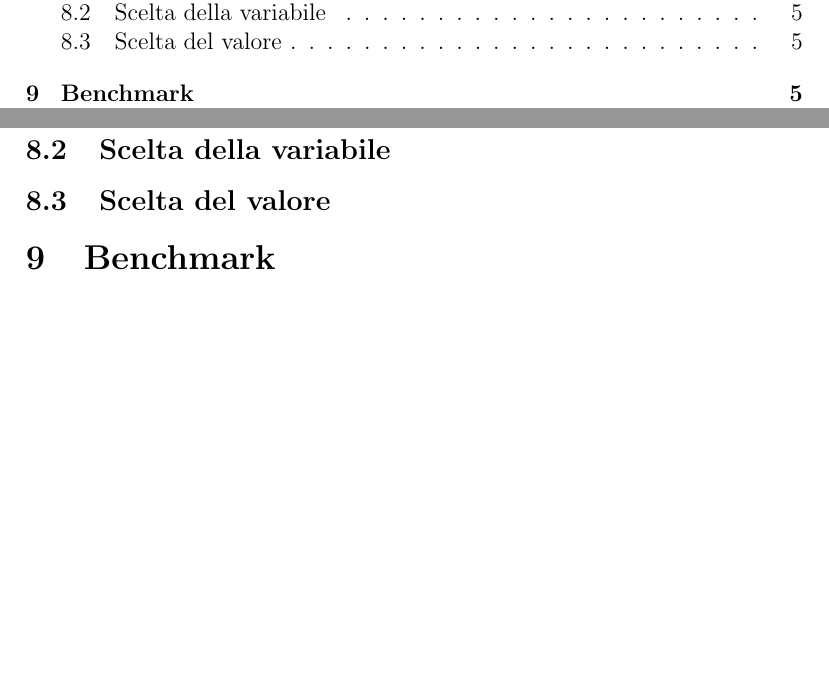
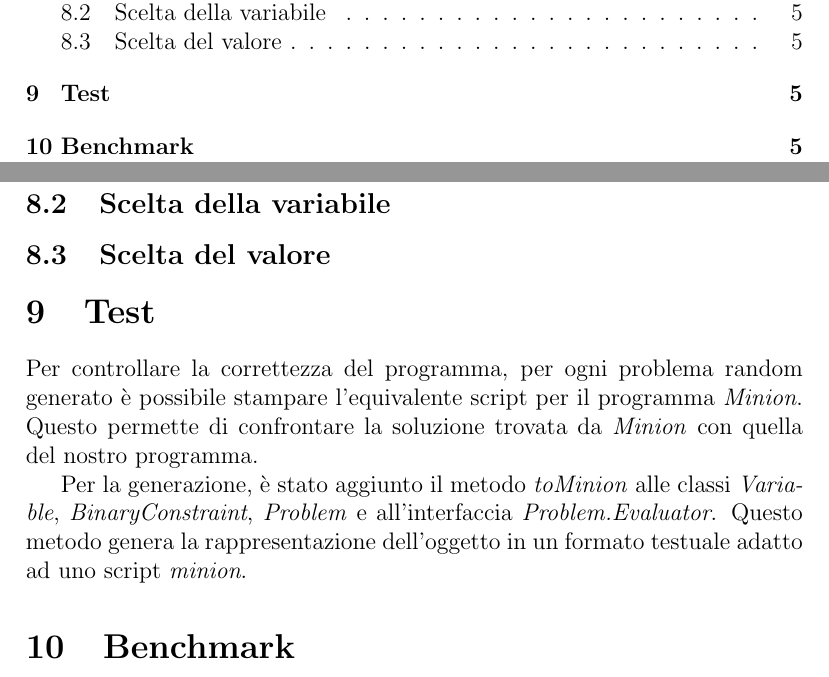
Before and after one commit to stefano/randcspsolver, a LaTeX document (doc/rel.tex): two parts of pages 2 and 6 of 6, joined at a grey line, cut so that both start at the same text, the shorter picture padded with empty space. Compiled offline with pdfLaTeX.

Commit message:
minion generation in report

```diff
--- a/doc/rel.tex
+++ b/doc/rel.tex
@@ -190,6 +190,19 @@ l'algoritmo si ferma in quanto il problema \`e diventato \textit{AC}.
 \subsection{Scelta della variabile}
 \subsection{Scelta del valore}
 
+\section{Test}
+
+Per controllare la correttezza del programma, per ogni problema random
+generato \`e possibile stampare l'equivalente script per il programma
+\textit{Minion}. Questo permette di confrontare la soluzione trovata
+da \textit{Minion} con quella del nostro programma.
+
+Per la generazione, \`e stato aggiunto il metodo \textit{toMinion}
+alle classi \textit{Variable}, \textit{BinaryConstraint},
+\textit{Problem} e all'interfaccia \textit{Problem.Evaluator}. Questo
+metodo genera la rappresentazione dell'oggetto in un formato testuale
+adatto ad uno script \textit{minion}.
+
 \section{Benchmark}
 
 \subsection{Al variare di ...}
```
